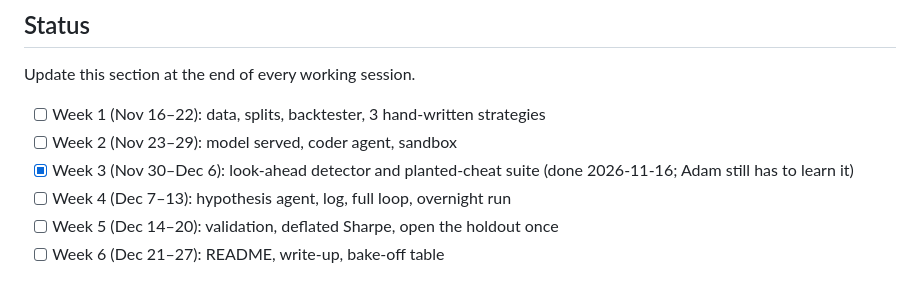
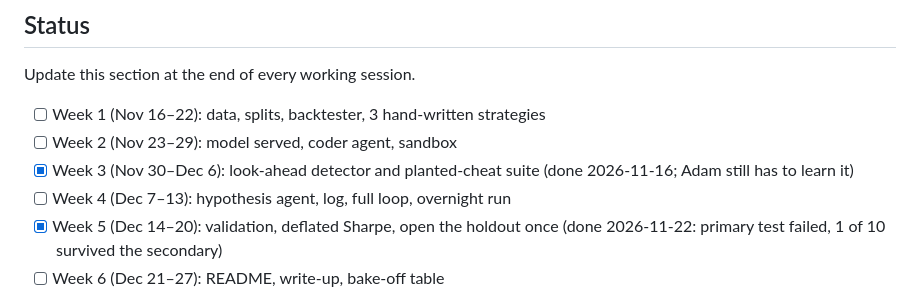
Before and after one commit to ALatif11/Augurix, a Markdown page: PLAN.md, the part around one of its changes. Rendered like a GitHub page.

```diff
--- a/PLAN.md
+++ b/PLAN.md
@@ -12,7 +12,7 @@ Update this section at the end of every working session.
 - [ ] Week 2 (Nov 23–29): model served, coder agent, sandbox
 - [x] Week 3 (Nov 30–Dec 6): look-ahead detector and planted-cheat suite (done 2026-11-16; Adam still has to learn it)
 - [ ] Week 4 (Dec 7–13): hypothesis agent, log, full loop, overnight run
-- [ ] Week 5 (Dec 14–20): validation, deflated Sharpe, open the holdout once
+- [x] Week 5 (Dec 14–20): validation, deflated Sharpe, open the holdout once (done 2026-11-22: primary test failed, 1 of 10 survived the secondary)
 - [ ] Week 6 (Dec 21–27): README, write-up, bake-off table
 
 Week 1 is functionally complete as of 2026-11-16: `download_data.py`, `make_splits.py`, `backtest.py`, `baselines.py`, 12 tests passing. Data downloaded (see below). Discovery split written: 35,006 bars per symbol in `data/splits/discovery/`. One thing remains before ticking the box: Adam works the toy example by hand and reads `backtest.py` until he can explain every line.
```
Also changed, not shown: other parts of PLAN.md (+1 -0 lines), README.md (+23 -2 lines), docs/screenshots/funnel.png, docs/screenshots/strategies.png, 5 other files.
